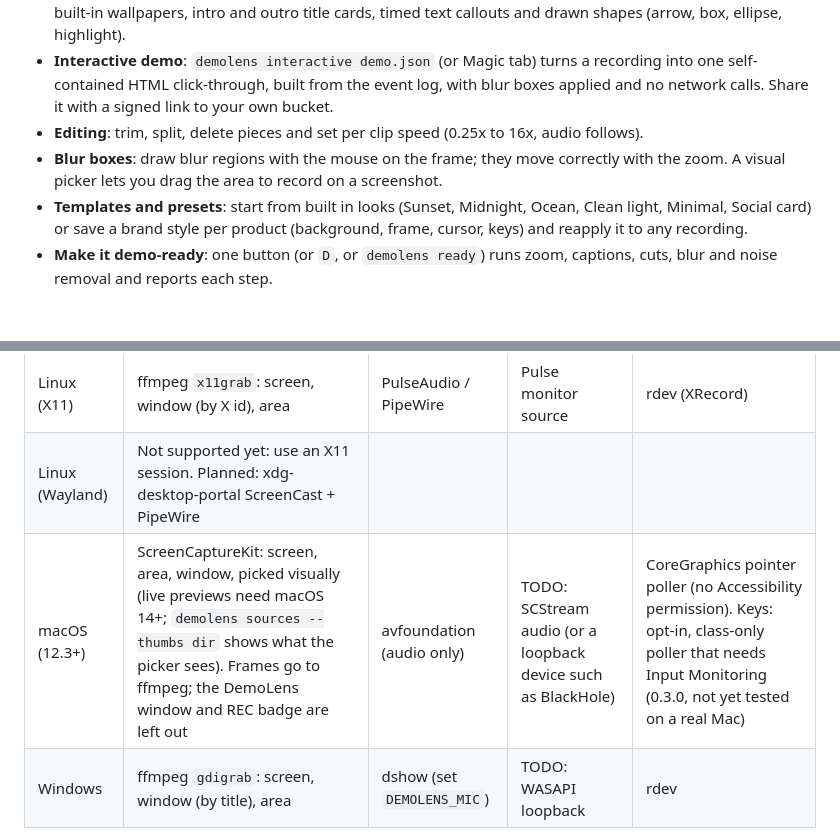
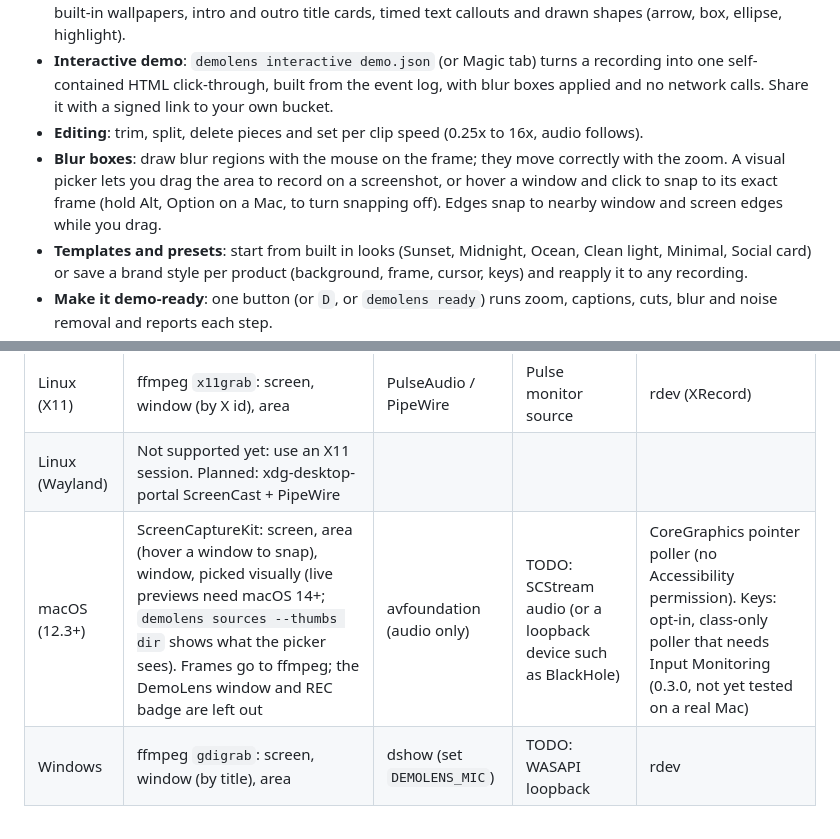
Before and after one commit to im45145v/Booya, a Markdown page: README.md, 2 parts joined by grey strips. Drawn GitHub-style; blank space fills up the shorter version.

```diff
--- a/README.md
+++ b/README.md
@@ -62,7 +62,7 @@ If you record demos of developer tools, your screen is full of tokens, emails an
 - **Styling**: gradient, solid or your own photo as the background (png, jpg, heic, webp; fit, fill or blur, dim; copied into the project folder), padding, rounded corners, a soft shadow, an optional text watermark, twelve built-in wallpapers, intro and outro title cards, timed text callouts and drawn shapes (arrow, box, ellipse, highlight).
 - **Interactive demo**: `demolens interactive demo.json` (or Magic tab) turns a recording into one self-contained HTML click-through, built from the event log, with blur boxes applied and no network calls. Share it with a signed link to your own bucket.
 - **Editing**: trim, split, delete pieces and set per clip speed (0.25x to 16x, audio follows).
-- **Blur boxes**: draw blur regions with the mouse on the frame; they move correctly with the zoom. A visual picker lets you drag the area to record on a screenshot.
+- **Blur boxes**: draw blur regions with the mouse on the frame; they move correctly with the zoom. A visual picker lets you drag the area to record on a screenshot, or hover a window and click to snap to its exact frame (hold Alt, Option on a Mac, to turn snapping off). Edges snap to nearby window and screen edges while you drag.
 - **Templates and presets**: start from built in looks (Sunset, Midnight, Ocean, Clean light, Minimal, Social card) or save a brand style per product (background, frame, cursor, keys) and reapply it to any recording.
 - **Make it demo-ready**: one button (or `D`, or `demolens ready`) runs zoom, captions, cuts, blur and noise removal and reports each step.
 - **Editor comforts**: dark and light themes, undo and redo, a timeline you can zoom and scrub, draggable zoom segments, keyboard shortcuts for everything (press `?`). Opening a video also loads the event log next to it.
@@ -189,7 +189,7 @@ See [PRIVACY.md](PRIVACY.md) for details and [SECURITY.md](SECURITY.md) to repor
 |----|-------|------------|--------------|-----------|
 | Linux (X11) | ffmpeg `x11grab`: screen, window (by X id), area | PulseAudio / PipeWire | Pulse monitor source | rdev (XRecord) |
 | Linux (Wayland) | Not supported yet: use an X11 session. Planned: xdg-desktop-portal ScreenCast + PipeWire | | | |
-| macOS (12.3+) | ScreenCaptureKit: screen, area, window, picked visually (live previews need macOS 14+; `demolens sources --thumbs dir` shows what the picker sees). Frames go to ffmpeg; the DemoLens window and REC badge are left out | avfoundation (audio only) | TODO: SCStream audio (or a loopback device such as BlackHole) | CoreGraphics pointer poller (no Accessibility permission). Keys: opt-in, class-only poller that needs Input Monitoring (0.3.0, not yet tested on a real Mac) |
+| macOS (12.3+) | ScreenCaptureKit: screen, area (hover a window to snap), window, picked visually (live previews need macOS 14+; `demolens sources --thumbs dir` shows what the picker sees). Frames go to ffmpeg; the DemoLens window and REC badge are left out | avfoundation (audio only) | TODO: SCStream audio (or a loopback device such as BlackHole) | CoreGraphics pointer poller (no Accessibility permission). Keys: opt-in, class-only poller that needs Input Monitoring (0.3.0, not yet tested on a real Mac) |
 | Windows | ffmpeg `gdigrab`: screen, window (by title), area | dshow (set `DEMOLENS_MIC`) | TODO: WASAPI loopback | rdev |
 
 Native GPU capture on Windows (Windows.Graphics.Capture) and system audio on macOS are stubbed with clear TODOs in `crates/demolens-core/src/capture/`.
```
Also changed, not shown: docs/COMPETITORS.md (+2 -2 lines), docs/release-notes/v0.3.2.md (added, +31 -0 lines), docs/media/v032-area-snap.png (added), 13 other files.
